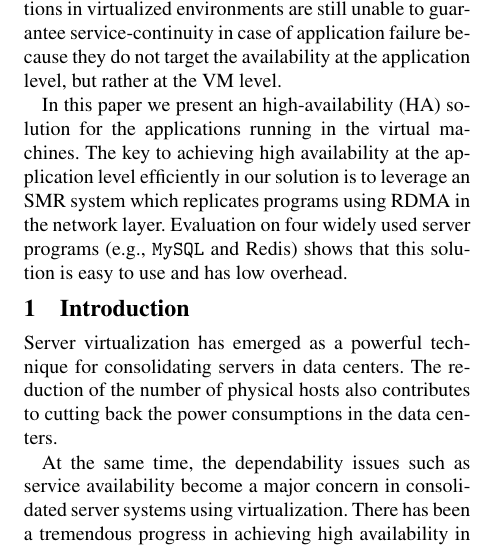
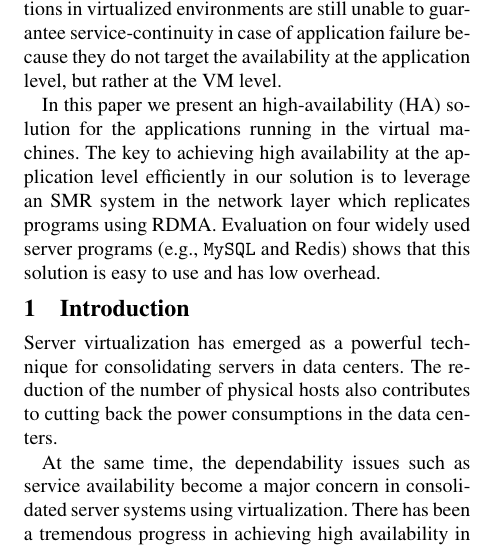
Before and after one commit to yining0417/CloudCom, a LaTeX paper (paper.tex, which reads abstract.tex): part of one column of page 1 of 2, cut so that both start at the same text. Compiled offline with pdfLaTeX; a LaTeX package or settings file that is missing is left out.

Commit message:
Update abstract.tex

```diff
--- a/abstract.tex
+++ b/abstract.tex
@@ -6,6 +6,6 @@ they do not target the availability at the application level, but rather at the
 
 In this paper we present an high-availability (HA) solution for the applications running in
 the virtual machines. The key to achieving high availability at the application level efficiently
-in our solution is to leverage an \smr system which replicates programs using RDMA in the network
-layer. Evaluation on \nprog widely used server programs (\eg, \mysql and \redis) shows that this
+in our solution is to leverage an \smr system in the network layer which replicates programs
+using RDMA. Evaluation on \nprog widely used server programs (\eg, \mysql and \redis) shows that this
 solution is easy to use and has low overhead.
```
